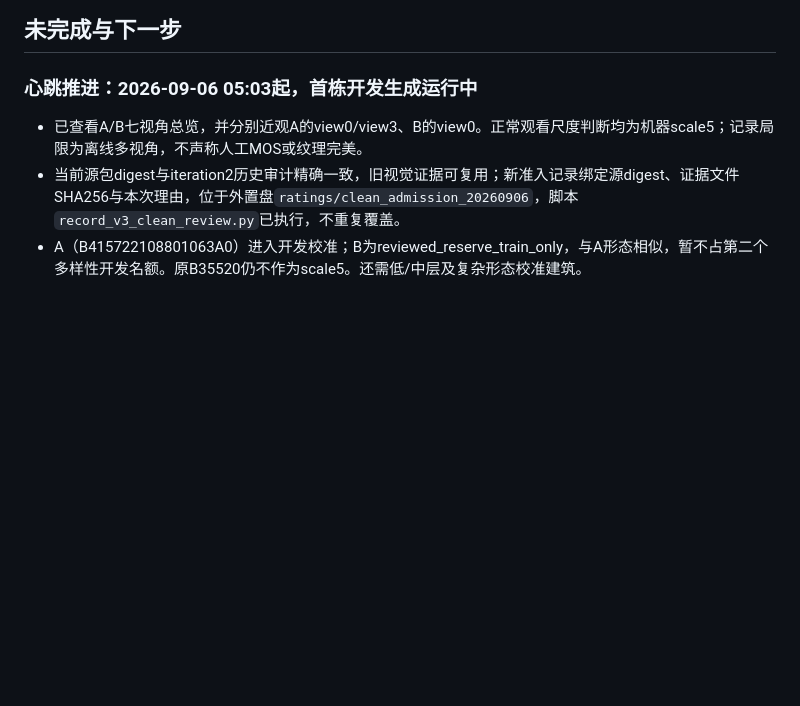
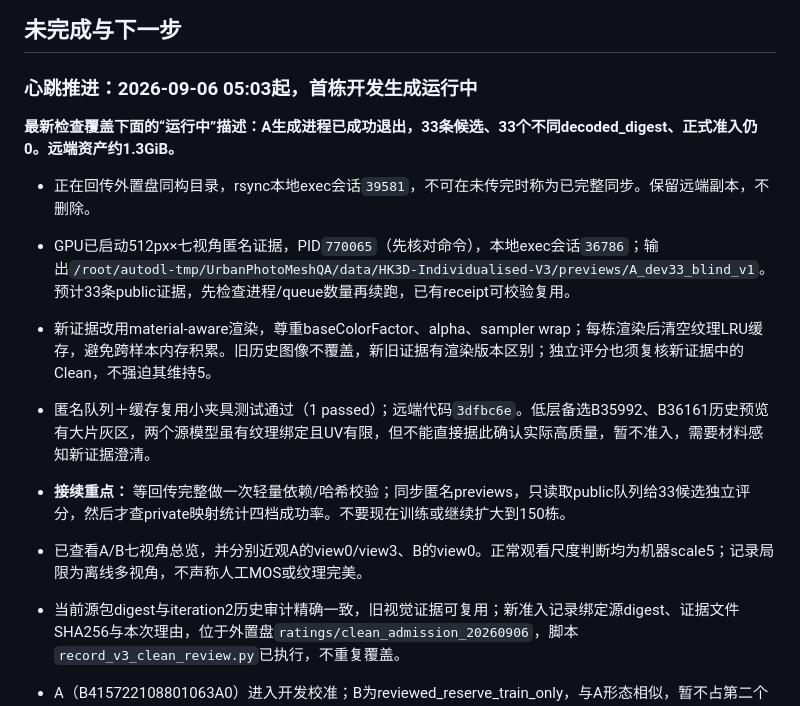
Before and after one commit to draken-xiaolong/UrbanPhotoMeshQA, a Markdown page: docs/V3_EXECUTION_LOG_ZH.md, the part around the change. GitHub-like rendering; blank space fills up the shorter version.

Commit message:
docs: record 33 unique candidates and active anonymous review rendering

```diff
--- a/docs/V3_EXECUTION_LOG_ZH.md
+++ b/docs/V3_EXECUTION_LOG_ZH.md
@@ -20,6 +20,14 @@
 ## 未完成与下一步
 
 ### 心跳推进：2026-09-06 05:03起，首栋开发生成运行中
+
+**最新检查覆盖下面的“运行中”描述：A生成进程已成功退出，33条候选、33个不同decoded_digest、正式准入仍0。远端资产约1.3GiB。**
+
+- 正在回传外置盘同构目录，rsync本地exec会话`39581`，不可在未传完时称为已完整同步。保留远端副本，不删除。
+- GPU已启动512px×七视角匿名证据，PID`770065`（先核对命令），本地exec会话`36786`；输出`/root/autodl-tmp/UrbanPhotoMeshQA/data/HK3D-Individualised-V3/previews/A_dev33_blind_v1`。预计33条public证据，先检查进程/queue数量再续跑，已有receipt可校验复用。
+- 新证据改用material-aware渲染，尊重baseColorFactor、alpha、sampler wrap；每栋渲染后清空纹理LRU缓存，避免跨样本内存积累。旧历史图像不覆盖，新旧证据有渲染版本区别；独立评分也须复核新证据中的Clean，不强迫其维持5。
+- 匿名队列＋缓存复用小夹具测试通过（1 passed）；远端代码`3dfbc6e`。低层备选B35992、B36161历史预览有大片灰区，两个源模型虽有纹理绑定且UV有限，但不能直接据此确认实际高质量，暂不准入，需要材料感知新证据澄清。
+- **接续重点：** 等回传完整做一次轻量依赖/哈希校验；同步匿名previews，只读取public队列给33候选独立评分，然后才查private映射统计四档成功率。不要现在训练或继续扩大到150栋。
 
 - 已查看A/B七视角总览，并分别近观A的view0/view3、B的view0。正常观看尺度判断均为机器scale5；记录局限为离线多视角，不声称人工MOS或纹理完美。
 - 当前源包digest与iteration2历史审计精确一致，旧视觉证据可复用；新准入记录绑定源digest、证据文件SHA256与本次理由，位于外置盘`ratings/clean_admission_20260906`，脚本`record_v3_clean_review.py`已执行，不重复覆盖。
```
